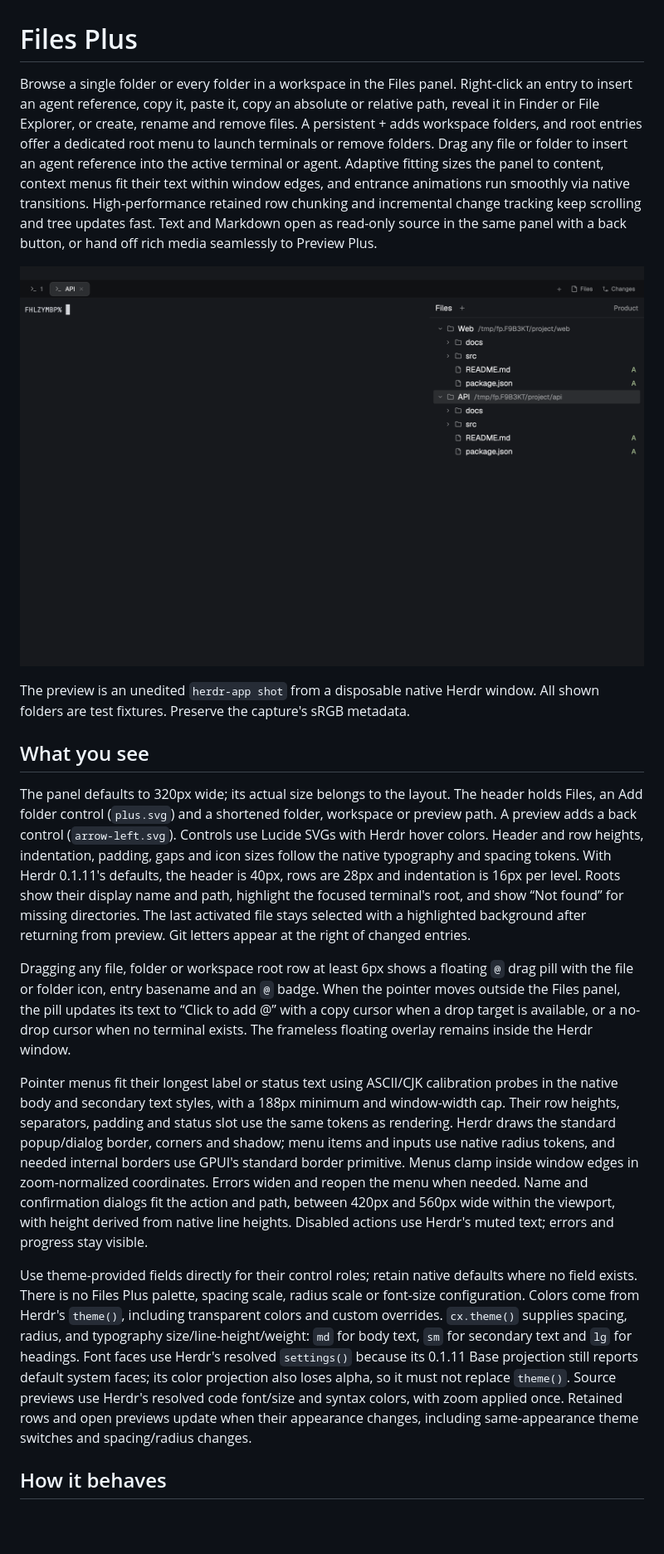
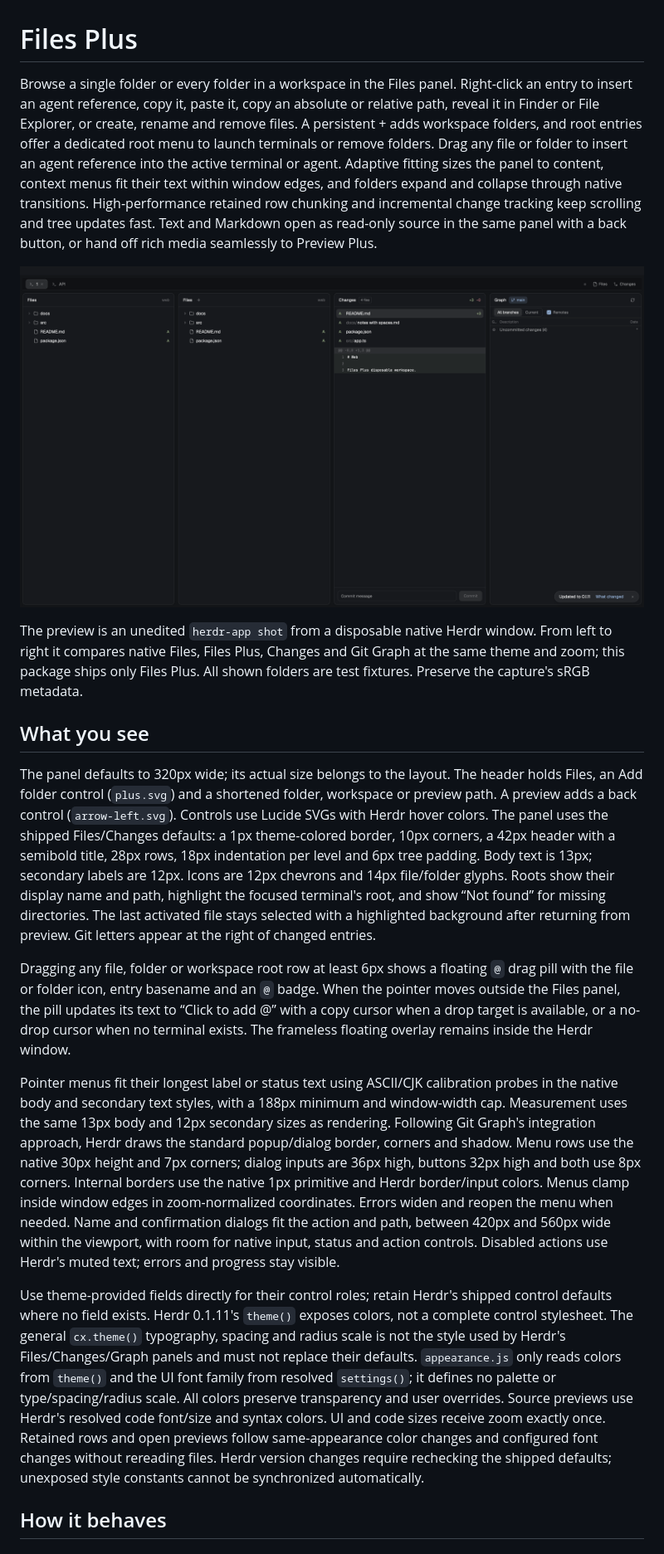
Before and after one commit to linziyanleo/herdr-mods, a Markdown page: files-plus/RECIPE.md, the part around one of its changes. Shown at 83% size. Rendered like a GitHub page; pictures changed too: files-plus/preview.png; blank space fills up the shorter version.

```diff
--- a/files-plus/RECIPE.md
+++ b/files-plus/RECIPE.md
@@ -1,20 +1,20 @@
 # Files Plus
 
-Browse a single folder or every folder in a workspace in the Files panel. Right-click an entry to insert an agent reference, copy it, paste it, copy an absolute or relative path, reveal it in Finder or File Explorer, or create, rename and remove files. A persistent + adds workspace folders, and root entries offer a dedicated root menu to launch terminals or remove folders. Drag any file or folder to insert an agent reference into the active terminal or agent. Adaptive fitting sizes the panel to content, context menus fit their text within window edges, and entrance animations run smoothly via native transitions. High-performance retained row chunking and incremental change tracking keep scrolling and tree updates fast. Text and Markdown open as read-only source in the same panel with a back button, or hand off rich media seamlessly to Preview Plus.
+Browse a single folder or every folder in a workspace in the Files panel. Right-click an entry to insert an agent reference, copy it, paste it, copy an absolute or relative path, reveal it in Finder or File Explorer, or create, rename and remove files. A persistent + adds workspace folders, and root entries offer a dedicated root menu to launch terminals or remove folders. Drag any file or folder to insert an agent reference into the active terminal or agent. Adaptive fitting sizes the panel to content, context menus fit their text within window edges, and folders expand and collapse through native transitions. High-performance retained row chunking and incremental change tracking keep scrolling and tree updates fast. Text and Markdown open as read-only source in the same panel with a back button, or hand off rich media seamlessly to Preview Plus.
 
 ![Files Plus](preview.png)
 
-The preview is an unedited `herdr-app shot` from a disposable native Herdr window. All shown folders are test fixtures. Preserve the capture's sRGB metadata.
+The preview is an unedited `herdr-app shot` from a disposable native Herdr window. From left to right it compares native Files, Files Plus, Changes and Git Graph at the same theme and zoom; this package ships only Files Plus. All shown folders are test fixtures. Preserve the capture's sRGB metadata.
 
 ## What you see
 
-The panel defaults to 320px wide; its actual size belongs to the layout. The header holds Files, an Add folder control (`plus.svg`) and a shortened folder, workspace or preview path. A preview adds a back control (`arrow-left.svg`). Controls use Lucide SVGs with Herdr hover colors. Header and row heights, indentation, padding, gaps and icon sizes follow the native typography and spacing tokens. With Herdr 0.1.11's defaults, the header is 40px, rows are 28px and indentation is 16px per level. Roots show their display name and path, highlight the focused terminal's root, and show “Not found” for missing directories. The last activated file stays selected with a highlighted background after returning from preview. Git letters appear at the right of changed entries.
+The panel defaults to 320px wide; its actual size belongs to the layout. The header holds Files, an Add folder control (`plus.svg`) and a shortened folder, workspace or preview path. A preview adds a back control (`arrow-left.svg`). Controls use Lucide SVGs with Herdr hover colors. The panel uses the shipped Files/Changes defaults: a 1px theme-colored border, 10px corners, a 42px header with a semibold title, 28px rows, 18px indentation per level and 6px tree padding. Body text is 13px; secondary labels are 12px. Icons are 12px chevrons and 14px file/folder glyphs. Roots show their display name and path, highlight the focused terminal's root, and show “Not found” for missing directories. The last activated file stays selected with a highlighted background after returning from preview. Git letters appear at the right of changed entries.
 
 Dragging any file, folder or workspace root row at least 6px shows a floating `@` drag pill with the file or folder icon, entry basename and an `@` badge. When the pointer moves outside the Files panel, the pill updates its text to “Click to add @” with a copy cursor when a drop target is available, or a no-drop cursor when no terminal exists. The frameless floating overlay remains inside the Herdr window.
 
-Pointer menus fit their longest label or status text using ASCII/CJK calibration probes in the native body and secondary text styles, with a 188px minimum and window-width cap. Their row heights, separators, padding and status slot use the same tokens as rendering. Herdr draws the standard popup/dialog border, corners and shadow; menu items and inputs use native radius tokens, and needed internal borders use GPUI's standard border primitive. Menus clamp inside window edges in zoom-normalized coordinates. Errors widen and reopen the menu when needed. Name and confirmation dialogs fit the action and path, between 420px and 560px wide within the viewport, with height derived from native line heights. Disabled actions use Herdr's muted text; errors and progress stay visible.
+Pointer menus fit their longest label or status text using ASCII/CJK calibration probes in the native body and secondary text styles, with a 188px minimum and window-width cap. Measurement uses the same 13px body and 12px secondary sizes as rendering. Following Git Graph's integration approach, Herdr draws the standard popup/dialog border, corners and shadow. Menu rows use the native 30px height and 7px corners; dialog inputs are 36px high, buttons 32px high and both use 8px corners. Internal borders use the native 1px primitive and Herdr border/input colors. Menus clamp inside window edges in zoom-normalized coordinates. Errors widen and reopen the menu when needed. Name and confirmation dialogs fit the action and path, between 420px and 560px wide within the viewport, with room for native input, status and action controls. Disabled actions use Herdr's muted text; errors and progress stay visible.
 
-Use theme-provided fields directly for their control roles; retain native defaults where no field exists. There is no Files Plus palette, spacing scale, radius scale or font-size configuration. Colors come from Herdr's `theme()`, including transparent colors and custom overrides. `cx.theme()` supplies spacing, radius, and typography size/line-height/weight: `md` for body text, `sm` for secondary text and `lg` for headings. Font faces use Herdr's resolved `settings()` because its 0.1.11 Base projection still reports default system faces; its color projection also loses alpha, so it must not replace `theme()`. Source previews use Herdr's resolved code font/size and syntax colors, with zoom applied once. Retained rows and open previews update when their appearance changes, including same-appearance theme switches and spacing/radius changes.
+Use theme-provided fields directly for their control roles; retain Herdr's shipped control defaults where no field exists. Herdr 0.1.11's `theme()` exposes colors, not a complete control stylesheet. The general `cx.theme()` typography, spacing and radius scale is not the style used by Herdr's Files/Changes/Graph panels and must not replace their defaults. `appearance.js` only reads colors from `theme()` and the UI font family from resolved `settings()`; it defines no palette or type/spacing/radius scale. All colors preserve transparency and user overrides. Source previews use Herdr's resolved code font/size and syntax colors. UI and code sizes receive zoom exactly once. Retained rows and open previews follow same-appearance color changes and configured font changes without rereading files. Herdr version changes require rechecking the shipped defaults; unexposed style constants cannot be synchronized automatically.
 
 ## How it behaves
 
```
Also changed, not shown: other parts of files-plus/RECIPE.md (+2 -2 lines), docs/plans/files-plus.md (+8 -4 lines), 12 other files.
